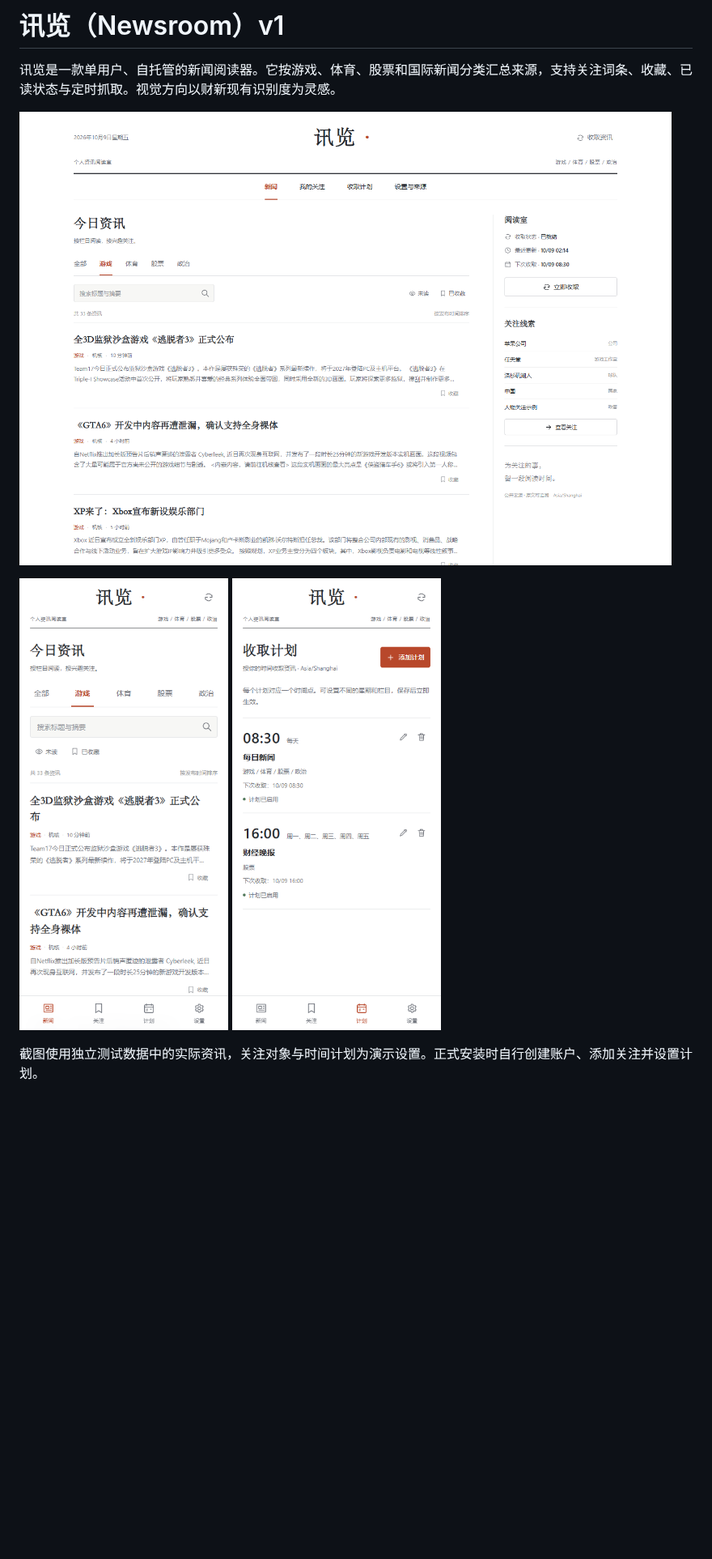
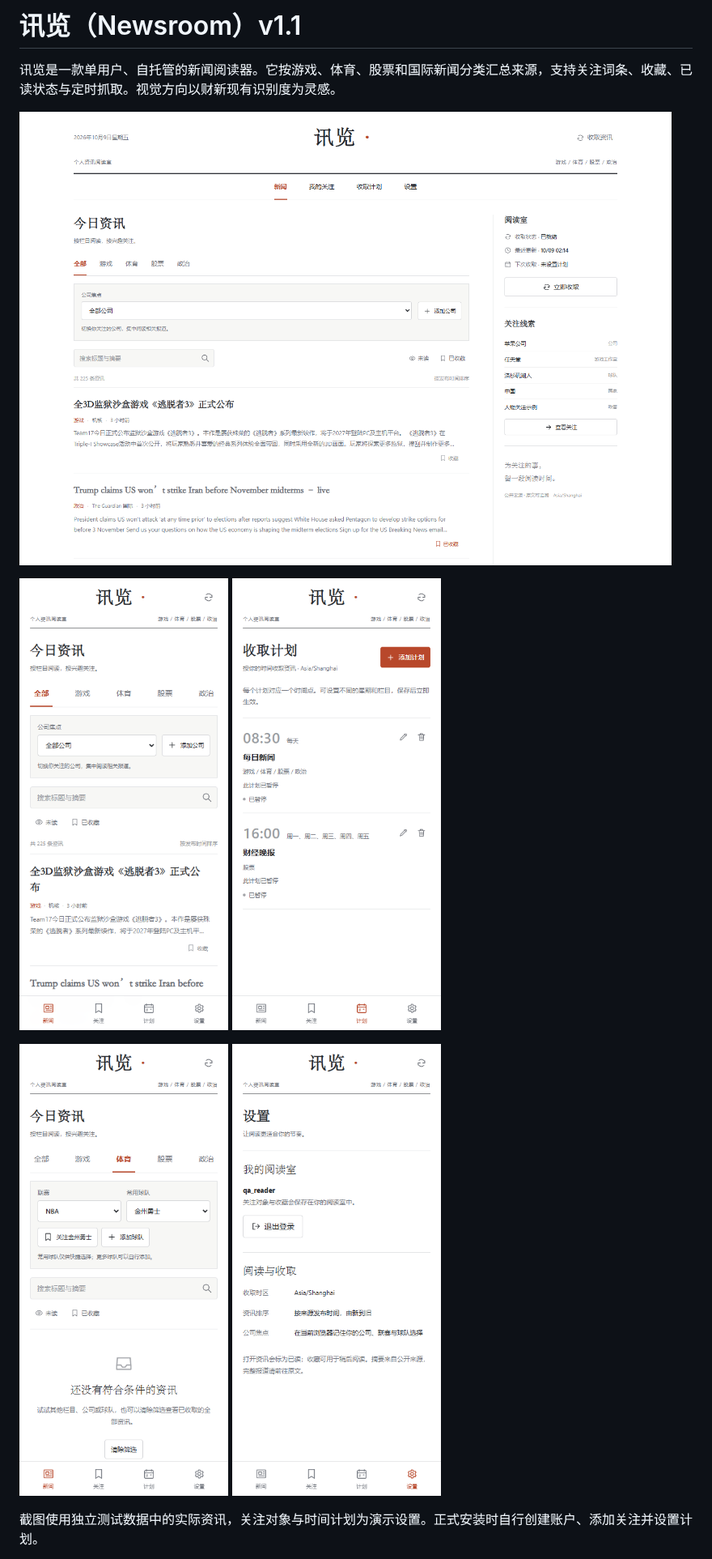
Before and after one commit to CandyTea/xunlan-newsroom, a Markdown page: README.md, the part around one of its changes. Shown at 81% size. GitHub-like rendering; pictures changed too: docs/screenshots/desktop.png, docs/screenshots/mobile.png, docs/screenshots/schedules.png; blank space fills up the shorter version.

```diff
--- a/README.md
+++ b/README.md
@@ -1,4 +1,4 @@
-# 讯览（Newsroom）v1
+# 讯览（Newsroom）v1.1
 
 讯览是一款单用户、自托管的新闻阅读器。它按游戏、体育、股票和国际新闻分类汇总来源，支持关注词条、收藏、已读状态与定时抓取。视觉方向以财新现有识别度为灵感。
 
@@ -6,6 +6,8 @@
 
 <img src="docs/screenshots/mobile.png" width="300" alt="手机阅读界面"> <img src="docs/screenshots/schedules.png" width="300" alt="手机收取计划">
 
+<img src="docs/screenshots/sports.png" width="300" alt="联盟与球队筛选"> <img src="docs/screenshots/settings.png" width="300" alt="阅读者设置">
+
 截图使用独立测试数据中的实际资讯，关注对象与时间计划为演示设置。正式安装时自行创建账户、添加关注并设置计划。
 
 讯览只整理来源提供的 RSS 摘要和文章链接，不生成 AI 摘要、不翻译文章，也不抓取付费墙全文。关注命中表示该条原始文章与词条匹配，不代表系统生成了新消息。首次安装不会写入虚构新闻；抓取为空时，阅读页会显示真实空状态。
```
Also changed, not shown: other parts of README.md (+48 -11 lines), 验证记录.md (+17 -10 lines), 12 other files.
